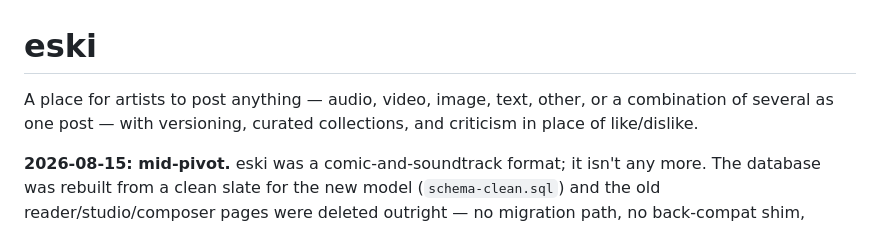
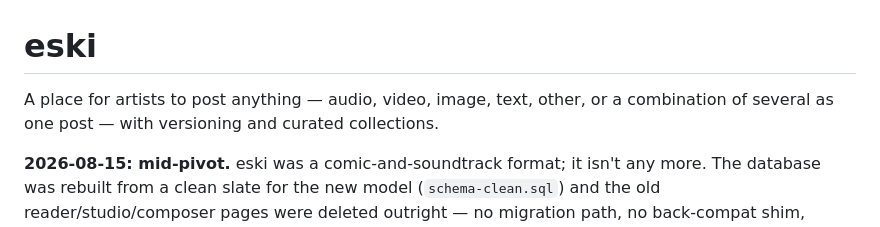
Before and after one commit to freshstart17173-sketch/eski, a Markdown page: README.md, the part around the change. Drawn GitHub-style.

```diff
--- a/README.md
+++ b/README.md
@@ -1,8 +1,8 @@
 # eski
 
 A place for artists to post anything — audio, video, image, text, other, or a
-combination of several as one post — with versioning, curated collections,
-and criticism in place of like/dislike.
+combination of several as one post — with versioning and curated
+collections.
 
 **2026-08-15: mid-pivot.** eski was a comic-and-soundtrack format; it isn't
 any more. The database was rebuilt from a clean slate for the new model
```
Also changed, not shown: ARCHITECTURE.md (+1 -5 lines), ROADMAP.md (+94 -125 lines).
